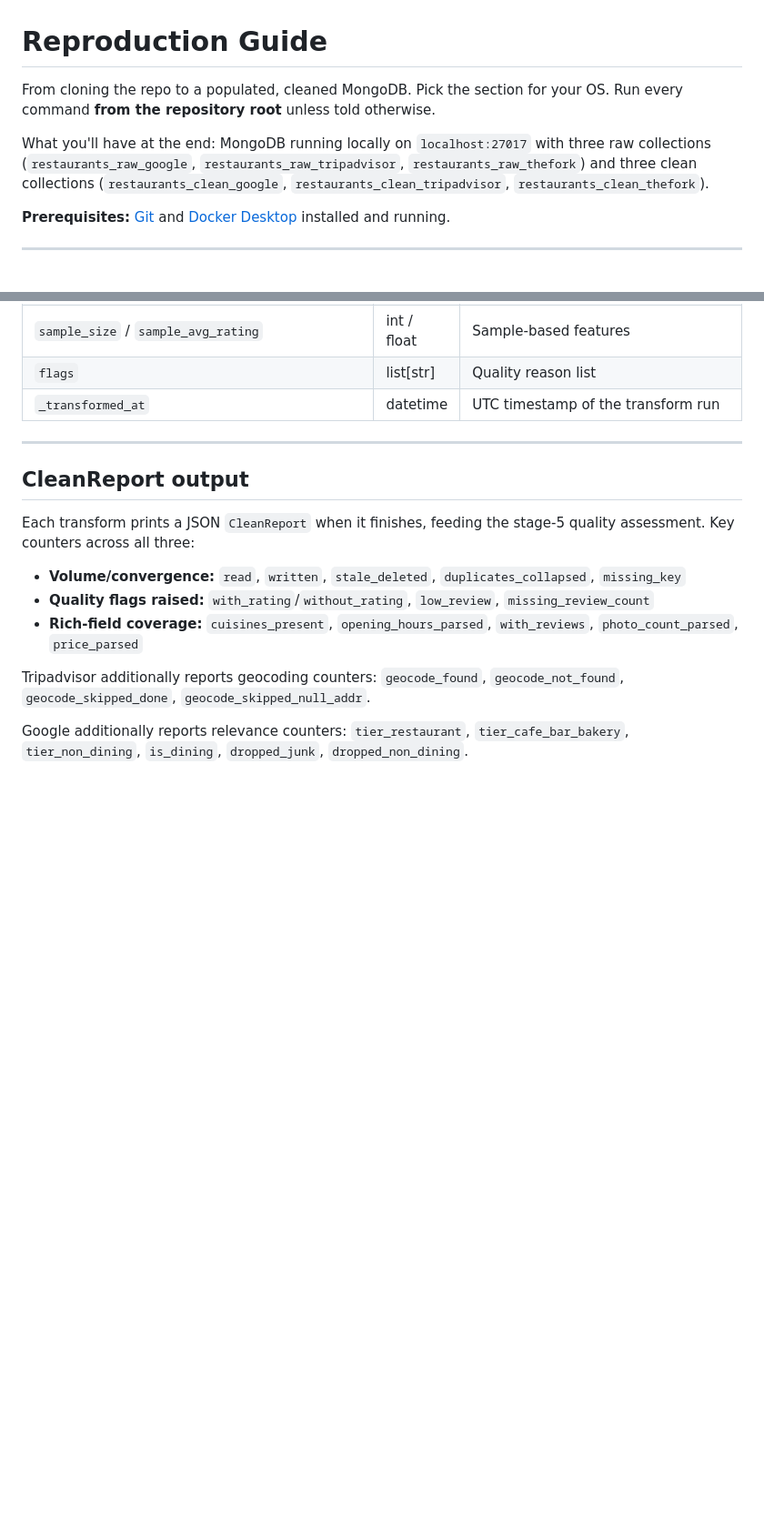
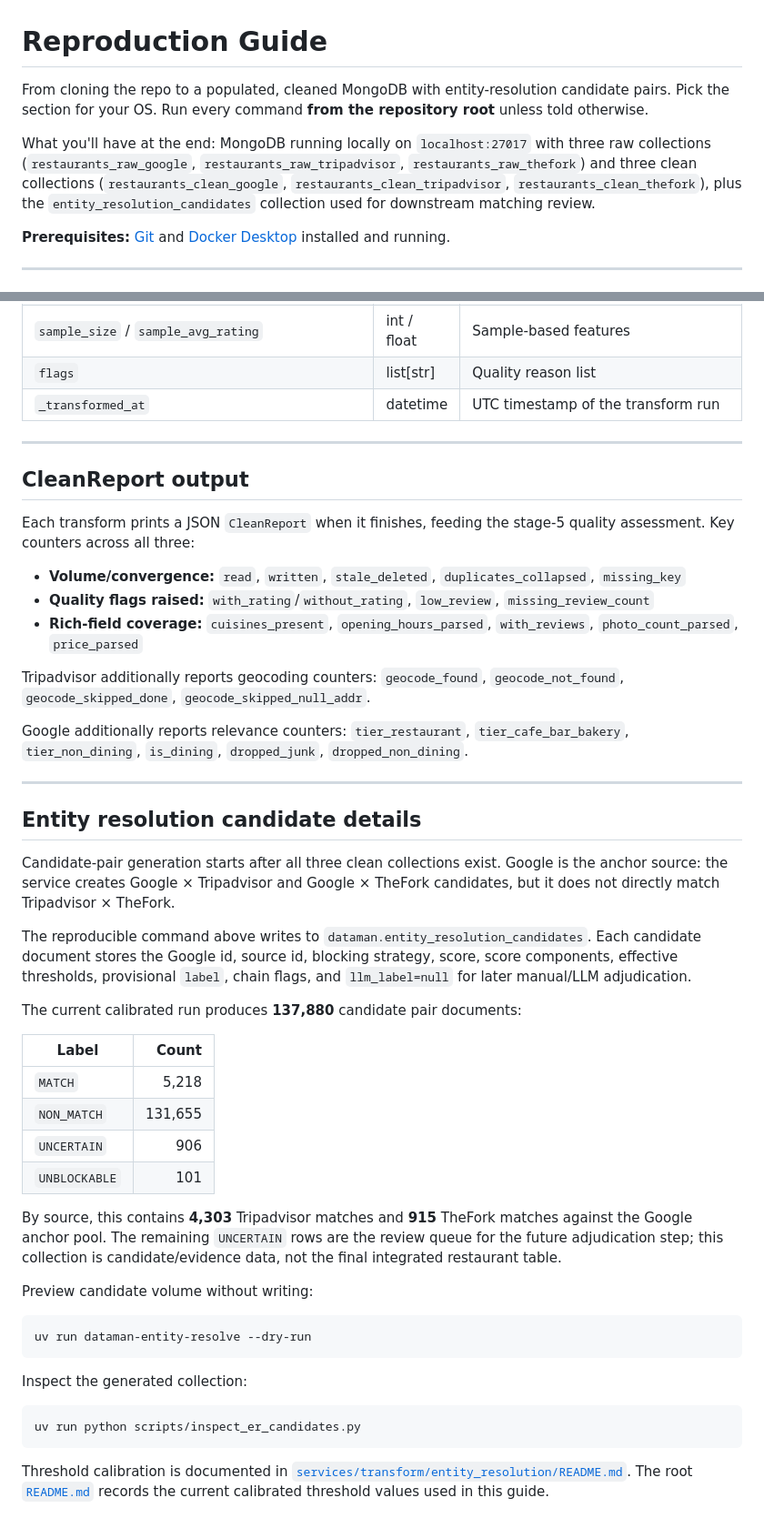
Before and after one commit to Laimon99/data-management-project, a Markdown page: REPRODUCTION_OF_PROJECT.md, 2 parts joined by grey strips. Shown at 91% size. Drawn GitHub-style; blank space fills up the shorter version.

````diff
--- a/REPRODUCTION_OF_PROJECT.md
+++ b/REPRODUCTION_OF_PROJECT.md
@@ -1,12 +1,14 @@
 # Reproduction Guide
 
-From cloning the repo to a populated, cleaned MongoDB. Pick the section for your OS.
+From cloning the repo to a populated, cleaned MongoDB with entity-resolution candidate
+pairs. Pick the section for your OS.
 Run every command **from the repository root** unless told otherwise.
 
 What you'll have at the end: MongoDB running locally on `localhost:27017` with three
 raw collections (`restaurants_raw_google`, `restaurants_raw_tripadvisor`,
 `restaurants_raw_thefork`) and three clean collections (`restaurants_clean_google`,
-`restaurants_clean_tripadvisor`, `restaurants_clean_thefork`).
+`restaurants_clean_tripadvisor`, `restaurants_clean_thefork`), plus the
+`entity_resolution_candidates` collection used for downstream matching review.
 
 **Prerequisites:** [Git](https://git-scm.com/) and
 [Docker Desktop](https://www.docker.com/products/docker-desktop/) installed and running.
@@ -441,3 +483,47 @@ Tripadvisor additionally reports geocoding counters:
 
 Google additionally reports relevance counters:
 `tier_restaurant`, `tier_cafe_bar_bakery`, `tier_non_dining`, `is_dining`, `dropped_junk`, `dropped_non_dining`.
+
+---
+
+## Entity resolution candidate details
+
+Candidate-pair generation starts after all three clean collections exist. Google is the
+anchor source: the service creates Google × Tripadvisor and Google × TheFork candidates,
+but it does not directly match Tripadvisor × TheFork.
+
+The reproducible command above writes to `dataman.entity_resolution_candidates`. Each
+candidate document stores the Google id, source id, blocking strategy, score, score
+components, effective thresholds, provisional `label`, chain flags, and `llm_label=null`
+for later manual/LLM adjudication.
+
+The current calibrated run produces **137,880** candidate pair documents:
+
+| Label | Count |
+|---|---:|
+| `MATCH` | 5,218 |
+| `NON_MATCH` | 131,655 |
+| `UNCERTAIN` | 906 |
+| `UNBLOCKABLE` | 101 |
+
+By source, this contains **4,303** Tripadvisor matches and **915** TheFork matches against
+the Google anchor pool. The remaining `UNCERTAIN` rows are the review queue for the
+future adjudication step; this collection is candidate/evidence data, not the final
+integrated restaurant table.
+
+Preview candidate volume without writing:
+
+```bash
+uv run dataman-entity-resolve --dry-run
+```
+
+Inspect the generated collection:
+
+```bash
+uv run python scripts/inspect_er_candidates.py
+```
+
+Threshold calibration is documented in
+[`services/transform/entity_resolution/README.md`](services/transform/entity_resolution/README.md).
+The root [`README.md`](README.md) records the current calibrated threshold values used in
+this guide.
````
Also changed, not shown: other parts of REPRODUCTION_OF_PROJECT.md (+44 -4 lines).
